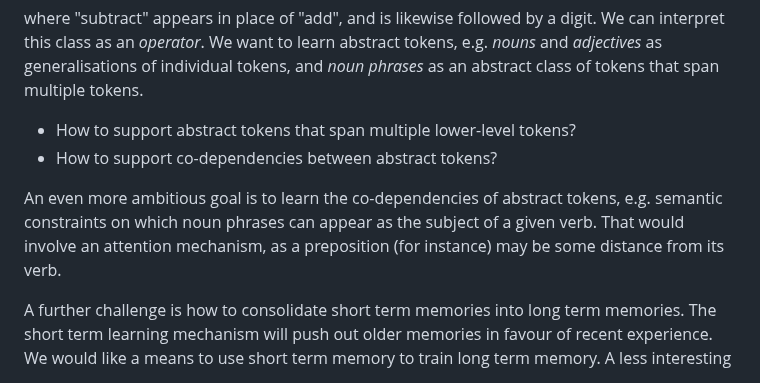
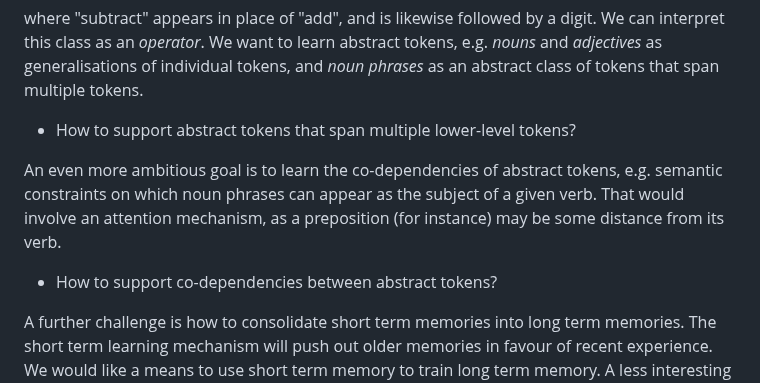
Before and after one commit to w3c/cogai, a Markdown page: agents/Reflections.md, the part around the change. Rendered like a GitHub page.

Commit message:
sequence learning

```diff
--- a/agents/Reflections.md
+++ b/agents/Reflections.md
@@ -118,8 +118,9 @@ where the next token after "add" is a digit that is likely to be followed by oth
 where "subtract" appears in place of "add", and is likewise followed by a digit. We can interpret this class as an *operator*.  We want to learn abstract tokens, e.g. *nouns* and *adjectives* as generalisations of individual tokens, and *noun phrases* as an abstract class of tokens that span multiple tokens.
 
 * How to support abstract tokens that span multiple lower-level tokens?
-* How to support co-dependencies between abstract tokens?
 
 An even more ambitious goal is to learn the co-dependencies of abstract tokens, e.g. semantic constraints on which noun phrases can appear as the subject of a given verb.  That would involve an attention mechanism, as a preposition (for instance) may be some distance from its verb.
 
+* How to support co-dependencies between abstract tokens?
+
 A further challenge is how to consolidate short term memories into long term memories.  The short term learning mechanism will push out older memories in favour of recent experience.  We would like a means to use short term memory to train long term memory.  A less interesting possibility would be to run the long term and short term systems independently in parallel, but this would preclude long term learning from just a few examples.   Animals are very much able to retain strong memories from single examples when appropriate, e.g. life threatening events.
```
